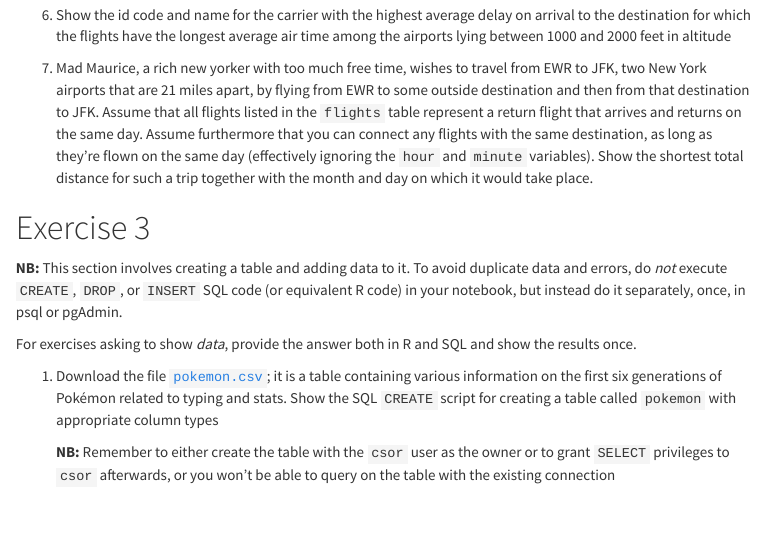
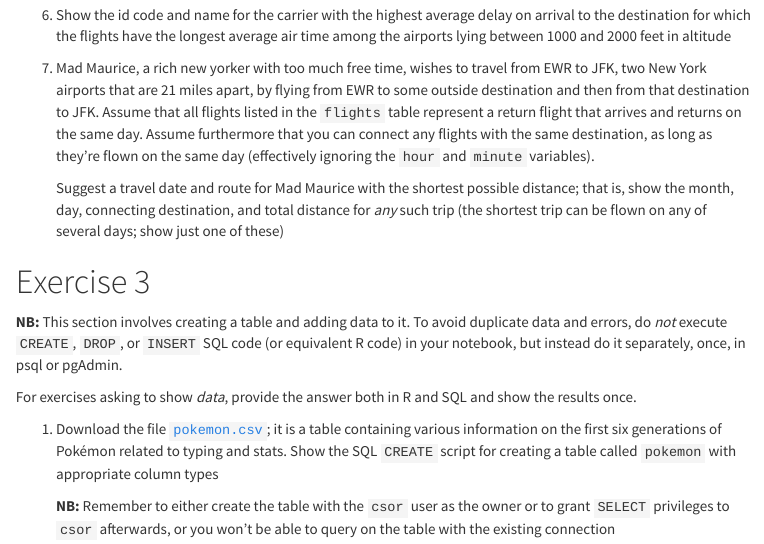
Before and after one commit to janusvm/aau-csor-db, an R Markdown document (exercises/self-study/handin.Rmd): the page in a window 1100 px wide, from 2480 px down. The pictures show the output file exercises/self-study/handin.nb.html that the author committed with the source, opened offline; menus at the side of the page are left out.

Commit message:
Changed wording of handin exercise 2.7

```diff
--- a/exercises/self-study/handin.Rmd
+++ b/exercises/self-study/handin.Rmd
@@ -148,7 +148,10 @@ For the exercises in this section, provide the answer both in R and SQL and show
   7. Mad Maurice, a rich new yorker with too much free time, wishes to travel from EWR to JFK, two New York airports that are 21 miles apart, by flying from EWR to some outside destination and then from that destination to JFK.
   Assume that all flights listed in the `flights` table represent a return flight that arrives and returns on the same day.
   Assume furthermore that you can connect any flights with the same destination, as long as they're flown on the same day (effectively ignoring the `hour` and `minute` variables).
-  Show the shortest total distance for such a trip together with the month and day on which it would take place.
+
+    Suggest a travel date and route for Mad Maurice with the shortest possible distance;
+    that is, show the month, day, connecting destination, and total distance for _any_ such trip (the shortest trip can be flown on any of several days; show just one of these)
+
 
 
 # Exercise 3
```
Also changed, not shown: exercises/self-study/handin.nb.html.
